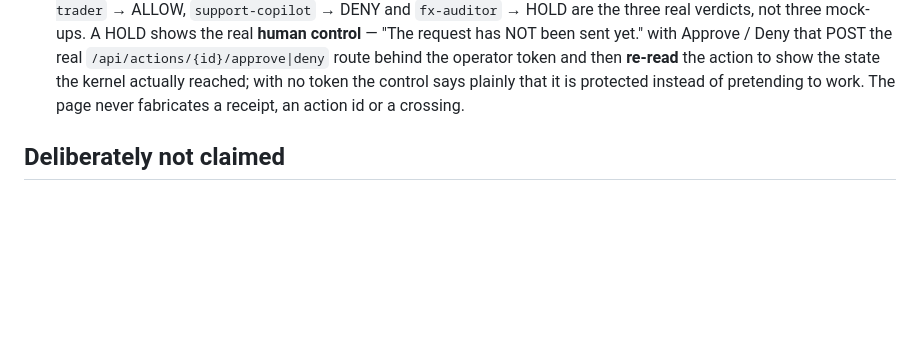
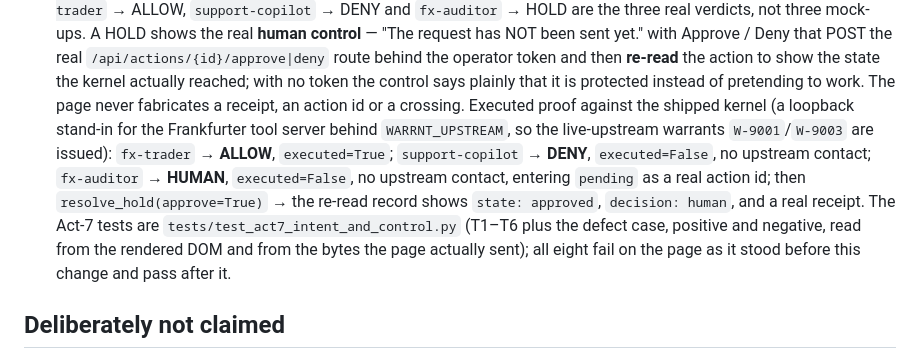
Before and after one commit to indrad3v4/hackyeah-2026-ai-control-layer, a Markdown page: README.md, the part around the change. GitHub-like rendering; blank space fills up the shorter version.

Commit message:
docs(readme): record the executed Act-7 transcript (ALLOW/DENY/HUMAN + real approve re-read)
Folds the real kernel transcript into the Control Room journey bullet: with
WARRNT_UPSTREAM pointed at a loopback stand-in so the live warrants W-9001/W-9003
are issued, fx-trader -> ALLOW (executed), support-copilot -> DENY (no contact),
fx-auditor -> HUMAN (no contact, enters pending), then resolve_hold(approve=True)
re-reads state=approved / decision=human with a real receipt. Names the Act-7 test
file and states the red-before / green-after split. Nothing not executed is claimed.

```diff
--- a/README.md
+++ b/README.md
@@ -240,6 +240,15 @@ The internal Python namespace remains `warrnt` where compatibility with the cano
   route behind the operator token and then **re-read** the action to show the state the kernel
   actually reached; with no token the control says plainly that it is protected instead of
   pretending to work. The page never fabricates a receipt, an action id or a crossing.
+  Executed proof against the shipped kernel (a loopback stand-in for the Frankfurter tool server
+  behind `WARRNT_UPSTREAM`, so the live-upstream warrants `W-9001`/`W-9003` are issued): `fx-trader`
+  → **ALLOW**, `executed=True`; `support-copilot` → **DENY**, `executed=False`, no upstream contact;
+  `fx-auditor` → **HUMAN**, `executed=False`, no upstream contact, entering `pending` as a real
+  action id; then `resolve_hold(approve=True)` → the re-read record shows `state: approved`,
+  `decision: human`, and a real receipt. The Act-7 tests are
+  `tests/test_act7_intent_and_control.py` (T1–T6 plus the defect case, positive and negative, read
+  from the rendered DOM and from the bytes the page actually sent); all eight fail on the page as it
+  stood before this change and pass after it.
 
 ## Deliberately not claimed
 
```
